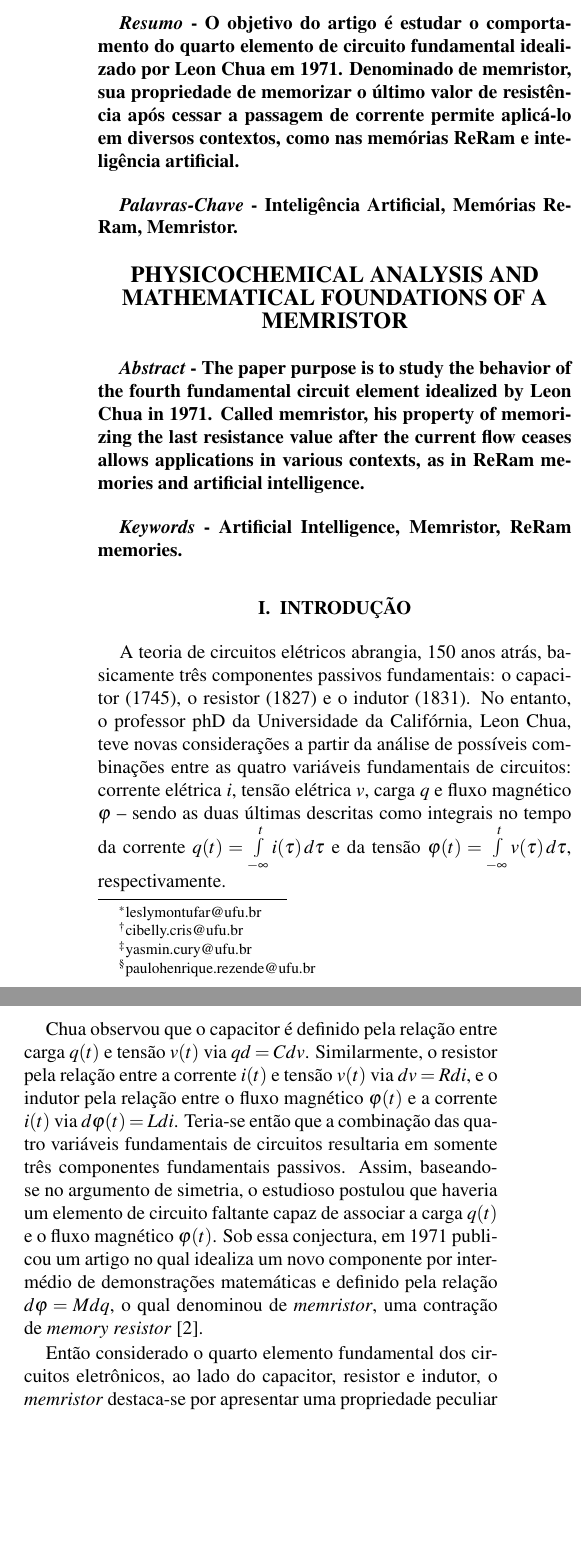
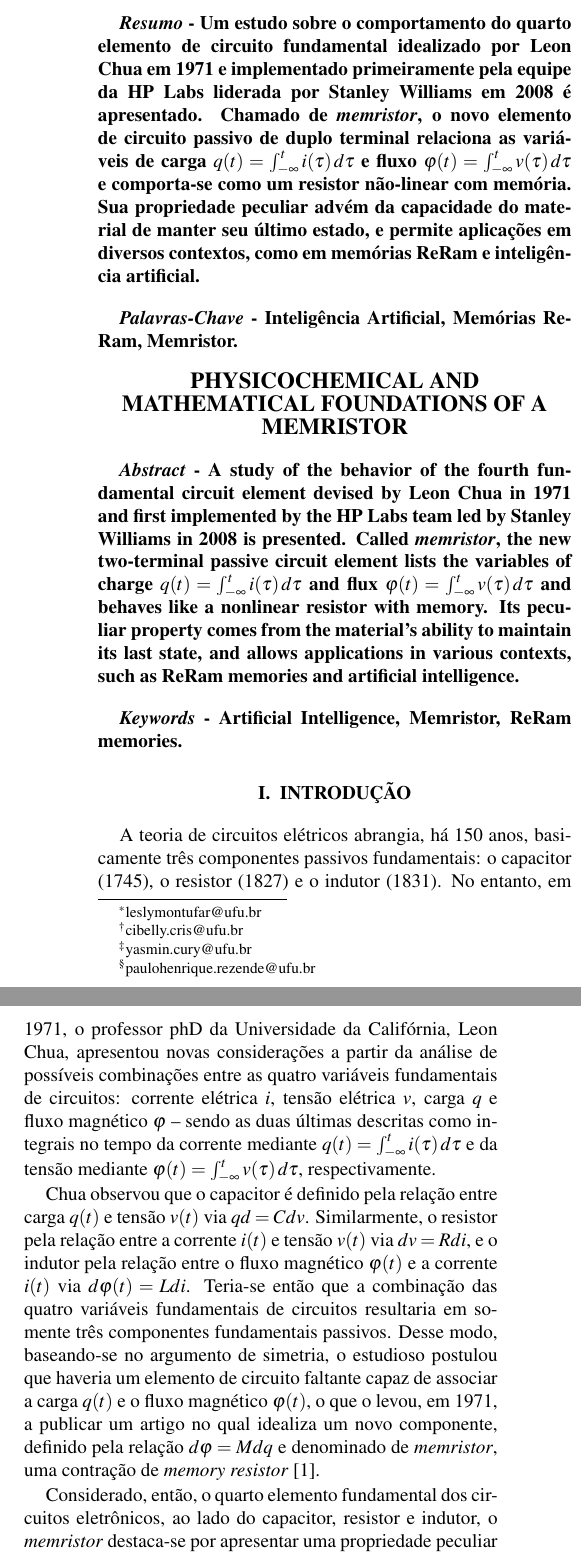
Before and after one commit to LeslyMontufar/memristor, a LaTeX document (artigo/artigo.tex): two parts of the columns of page 1 of 4, joined at a grey line, cut at the place of the change, the shorter picture padded with empty space. Compiled offline with pdfLaTeX.

Commit message:
Changing since introduction

```diff
--- a/artigo/artigo.tex
+++ b/artigo/artigo.tex
@@ -10,7 +10,7 @@
 %%===========================
 
 % Dados do trabalho
-\title{Análise Físico-química e Fundamentos Matemáticos de um Memristor}
+\title{Fundamentos Físico-químicos e Matemáticos de um Memristor}
 
 \author[1]{\underline{Lesly Viviane Montúfar Berrios}\thanks{leslymontufar@ufu.br}}
 \author[1]{Cibelly Cristina Rodrigues Couto\thanks{cibelly.cris@ufu.br}}
@@ -26,7 +26,7 @@
 
 \begin{multicols}{2}
 
-\textbf{\emph{Resumo} - O objetivo do artigo é estudar o comportamento do quarto elemento de circuito fundamental idealizado por Leon Chua em 1971. Denominado de memristor, sua propriedade de memorizar o último valor de resistência após cessar a passagem de corrente permite aplicá-lo em diversos contextos, como nas memórias ReRam e inteligência artificial.}
+\textbf{\emph{Resumo} - Um estudo sobre o comportamento do quarto elemento de circuito fundamental idealizado por Leon Chua em 1971 e implementado primeiramente pela equipe da HP Labs liderada por Stanley Williams em 2008 é apresentado. Chamado de \emph{memristor}, o novo elemento de circuito passivo de duplo terminal relaciona as variáveis de carga $q(t)=\int_{-\infty}^t i(\tau)\, d\tau$ e fluxo $\varphi(t)=\int_{-\infty}^t v(\tau)\, d\tau$ e comporta-se como um resistor não-linear com memória. Sua propriedade peculiar advém da capacidade do material de manter seu último estado, e permite aplicações em diversos contextos, como em memórias ReRam e inteligência artificial.} %% aplicacoes a completar
 \vspace*{10pt}
 
 \textbf{\emph{Palavras-Chave} - Inteligência Artificial, Memórias ReRam, Memristor.}
@@ -35,10 +35,10 @@
 \begin{center}
 
 %Insira aqui o Título do trabalho em inglês
-\noindent\textbf{\large \uppercase{Physicochemical Analysis and Mathematical Foundations of a Memristor}}
+\noindent\textbf{\large \uppercase{Physicochemical and Mathematical Foundations of a Memristor}}
 \end{center}
 
-\textbf{\emph{Abstract} - The paper purpose is to study the behavior of the fourth fundamental circuit element idealized by Leon Chua in 1971. Called memristor, his property of memorizing the last resistance value after the current flow ceases allows applications in various contexts, as in ReRam memories and artificial intelligence.}
+\textbf{\emph{Abstract} - A study of the behavior of the fourth fundamental circuit element devised by Leon Chua in 1971 and first implemented by the HP Labs team led by Stanley Williams in 2008 is presented. Called \emph {memristor}, the new two-terminal passive circuit element lists the variables of charge $q(t)=\int_{-\infty}^t i(\tau)\, d\tau$ and flux $\varphi(t)=\int_{-\infty}^t v(\tau)\, d\tau$ and behaves like a nonlinear resistor with memory. Its peculiar property comes from the material's ability to maintain its last state, and allows applications in various contexts, such as ReRam memories and artificial intelligence.}
 \vspace*{10pt}
 
 \textbf{\emph{Keywords} - Artificial Intelligence, Memristor, ReRam memories.}
@@ -46,11 +46,12 @@
 
 \section{Introdução}
 %% completar com a palestra de R. Stanley Williams
-A teoria de circuitos elétricos abrangia, 150 anos atrás, basicamente três componentes passivos fundamentais: o capacitor (1745), o resistor (1827) e o indutor (1831). No entanto, o professor phD da Universidade da Califórnia, Leon Chua, teve novas considerações a partir da análise de possíveis combinações entre as quatro variáveis fundamentais de circuitos: corrente elétrica $i$, tensão elétrica $v$, carga $q$ e fluxo magnético $\varphi$ – sendo as duas últimas descritas como integrais no tempo da corrente $q(t)=\int\limits_{-\infty}^t i(\tau)\, d\tau$ e da tensão $\varphi(t)=\int\limits_{-\infty}^t v(\tau)\, d\tau$, respectivamente.
+A teoria de circuitos elétricos abrangia, há 150 anos, basicamente três componentes passivos fundamentais: o capacitor (1745), o resistor (1827) e o indutor (1831). No entanto, em 1971, o professor phD da Universidade da Califórnia, Leon Chua, apresentou novas considerações a partir da análise de possíveis combinações entre as quatro variáveis fundamentais de circuitos: corrente elétrica $i$, tensão elétrica $v$, carga $q$ e fluxo magnético $\varphi$ – sendo as duas últimas descritas como integrais no tempo da corrente mediante $q(t)=\int_{-\infty}^t i(\tau)\, d\tau$ e da tensão mediante $\varphi(t)=\int_{-\infty}^t v(\tau)\, d\tau$, respectivamente.
 
-Chua observou que o capacitor é definido pela relação entre carga $q(t)$ e tensão $v(t)$ via $qd=C dv$. Similarmente, o resistor pela relação entre a corrente $i(t)$ e tensão $v(t)$ via $dv=R di$, e o indutor pela relação entre o fluxo magnético $\varphi(t)$ e a corrente $i(t)$ via $d\varphi(t)=L di$. Teria-se então que a combinação das quatro variáveis fundamentais de circuitos resultaria em somente três componentes fundamentais passivos. Assim, baseando-se no argumento de simetria, o estudioso postulou que haveria um elemento de circuito faltante capaz de associar a carga $q(t)$ e o fluxo magnético $\varphi(t)$. Sob essa conjectura, em 1971 publicou um artigo no qual idealiza um novo componente por intermédio de demonstrações matemáticas e definido pela relação $d\varphi=M dq$, o qual denominou de \emph{memristor}, uma contração de \emph{memory resistor} \cite{artigo}.
+Chua observou que o capacitor é definido pela relação entre carga $q(t)$ e tensão $v(t)$ via $qd=C dv$. Similarmente, o resistor pela relação entre a corrente $i(t)$ e tensão $v(t)$ via $dv=R di$, e o indutor pela relação entre o fluxo magnético $\varphi(t)$ e a corrente $i(t)$ via $d\varphi(t)=L di$. Teria-se então que a combinação das quatro variáveis fundamentais de circuitos resultaria em somente três componentes fundamentais passivos. Desse modo, baseando-se no argumento de simetria, o estudioso postulou que haveria um elemento de circuito faltante capaz de associar a carga $q(t)$ e o fluxo magnético $\varphi(t)$, o que o levou, em 1971, a publicar um artigo no qual idealiza um novo componente, definido pela relação $d\varphi=M dq$ e denominado de \emph{memristor}, uma contração de \emph{memory resistor} \cite{artigo}.
 
-Então considerado o quarto elemento fundamental dos circuitos eletrônicos, ao lado do capacitor, resistor e indutor, o \emph{memristor} destaca-se por apresentar uma propriedade peculiar que o torna promissor em aplicações. Assim como um resistor não-linear, seria definido como um componente eletrônico passivo de duplo terminal utilizado para limitar a corrente em um circuito e dissipar energia térmica, mas também essa limitação, chamada de resistência ou impedância, para o \emph{memristor}, além de se alterar conforme a quantidade de carga elétrica que flui em si, manteria a última resistência obtida até a aplicação de uma nova carga.
+%, em português \emph{resistor com memória}
+Considerado, então, o quarto elemento fundamental dos circuitos eletrônicos, ao lado do capacitor, resistor e indutor, o \emph{memristor} destaca-se por apresentar uma propriedade peculiar que o torna promissor em aplicações. Assim como um resistor não-linear, seria definido como um componente eletrônico passivo de duplo terminal utilizado para limitar a corrente em um circuito e dissipar energia térmica, mas também essa limitação, chamada de resistência ou impedância, para o \emph{memristor}, além de se alterar conforme a quantidade de carga elétrica que flui em si, manteria a última resistência obtida até a aplicação de uma nova carga.
 
 Apesar da proposta teórica do \emph{memristor} ter sido apresentada por Chua em 1971, sua primeira implementação prática ocorreu apenas em 2008, nos Laboratórios da Hewllet-Packard (HP), pela equipe liderada pelo físico químico Dr. Richard Stanley Williams. A demora deve-se, principalmente, à inexistência de materiais criação de circuitos, até então, que fossem capazes de conferir a propriedade de reter memória ao dispositivo.
 
```
Also changed, not shown: artigo/artigo.pdf, artigo/artigo.tex (9 more changed lines), 1 other file.
